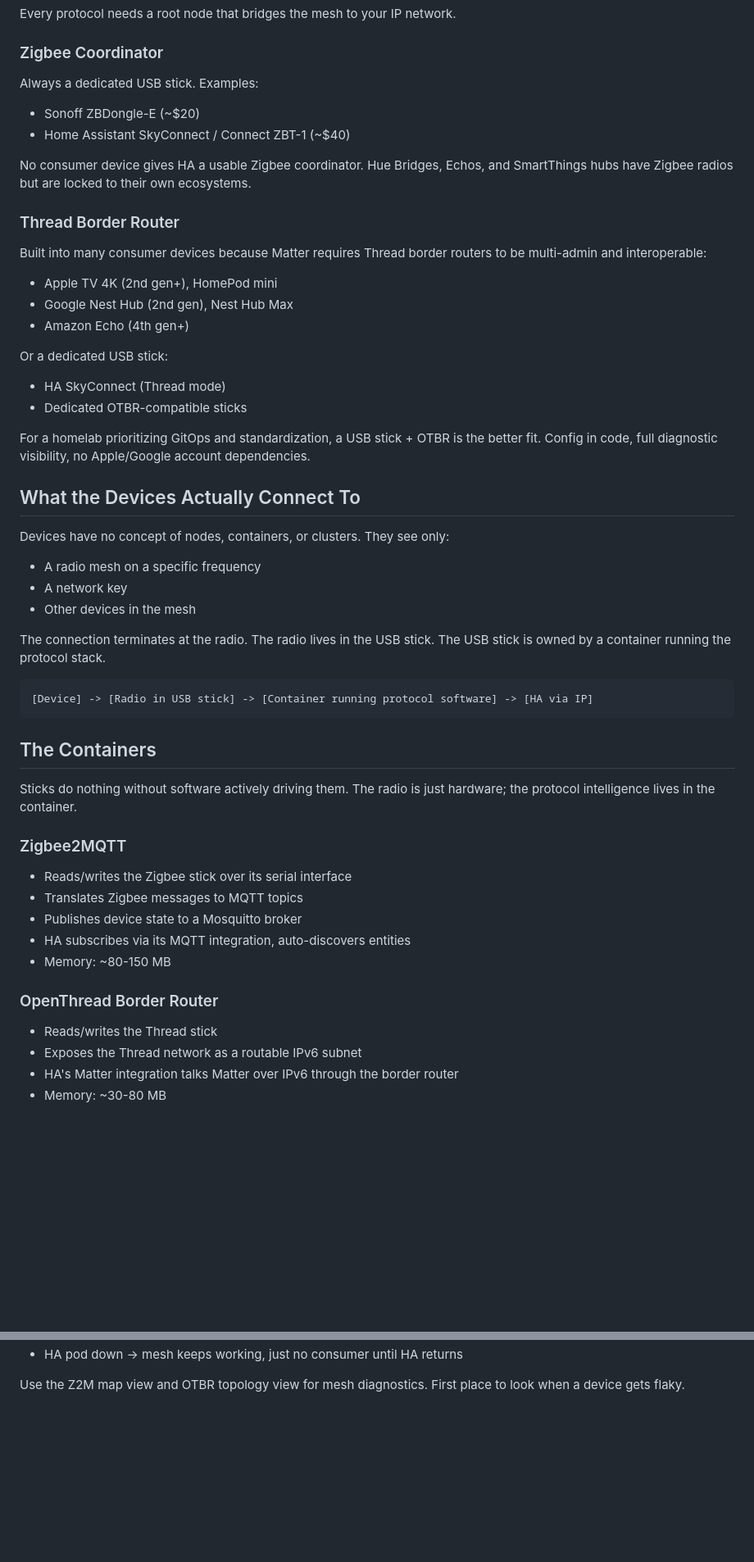
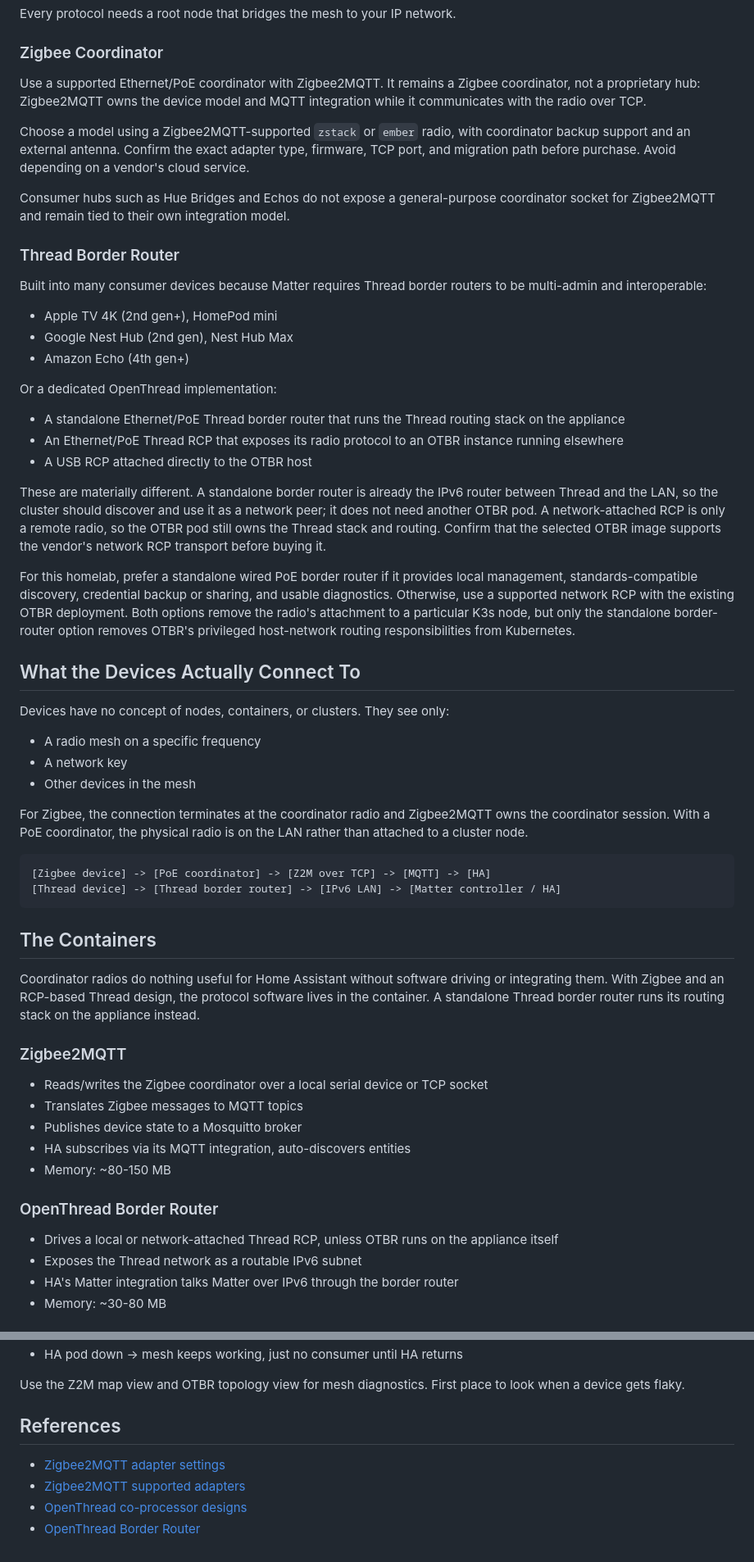
Before and after one commit to jyablonski/homelab, a Markdown page: notes/hardware/device_protocols.md, 2 parts joined by grey strips. Shown at 82% size. Drawn GitHub-style; blank space fills up the shorter version.

````diff
--- a/notes/hardware/device_protocols.md
+++ b/notes/hardware/device_protocols.md
@@ -74,12 +90,11 @@ Every protocol needs a root node that bridges the mesh to your IP network.
 
 ### Zigbee Coordinator
 
-Always a dedicated USB stick. Examples:
+Use a supported Ethernet/PoE coordinator with Zigbee2MQTT. It remains a Zigbee coordinator, not a proprietary hub: Zigbee2MQTT owns the device model and MQTT integration while it communicates with the radio over TCP.
 
-- Sonoff ZBDongle-E (~$20)
-- Home Assistant SkyConnect / Connect ZBT-1 (~$40)
+Choose a model using a Zigbee2MQTT-supported `zstack` or `ember` radio, with coordinator backup support and an external antenna. Confirm the exact adapter type, firmware, TCP port, and migration path before purchase. Avoid depending on a vendor's cloud service.
 
-No consumer device gives HA a usable Zigbee coordinator. Hue Bridges, Echos, and SmartThings hubs have Zigbee radios but are locked to their own ecosystems.
+Consumer hubs such as Hue Bridges and Echos do not expose a general-purpose coordinator socket for Zigbee2MQTT and remain tied to their own integration model.
 
 ### Thread Border Router
 
@@ -89,12 +104,15 @@ Built into many consumer devices because Matter requires Thread border routers t
 - Google Nest Hub (2nd gen), Nest Hub Max
 - Amazon Echo (4th gen+)
 
-Or a dedicated USB stick:
+Or a dedicated OpenThread implementation:
 
-- HA SkyConnect (Thread mode)
-- Dedicated OTBR-compatible sticks
+- A standalone Ethernet/PoE Thread border router that runs the Thread routing stack on the appliance
+- An Ethernet/PoE Thread RCP that exposes its radio protocol to an OTBR instance running elsewhere
+- A USB RCP attached directly to the OTBR host
 
-For a homelab prioritizing GitOps and standardization, a USB stick + OTBR is the better fit. Config in code, full diagnostic visibility, no Apple/Google account dependencies.
+These are materially different. A standalone border router is already the IPv6 router between Thread and the LAN, so the cluster should discover and use it as a network peer; it does not need another OTBR pod. A network-attached RCP is only a remote radio, so the OTBR pod still owns the Thread stack and routing. Confirm that the selected OTBR image supports the vendor's network RCP transport before buying it.
+
+For this homelab, prefer a standalone wired PoE border router if it provides local management, standards-compatible discovery, credential backup or sharing, and usable diagnostics. Otherwise, use a supported network RCP with the existing OTBR deployment. Both options remove the radio's attachment to a particular K3s node, but only the standalone border-router option removes OTBR's privileged host-network routing responsibilities from Kubernetes.
 
 ## What the Devices Actually Connect To
 
@@ -104,19 +122,20 @@ Devices have no concept of nodes, containers, or clusters. They see only:
 - A network key
 - Other devices in the mesh
 
-The connection terminates at the radio. The radio lives in the USB stick. The USB stick is owned by a container running the protocol stack.
+For Zigbee, the connection terminates at the coordinator radio and Zigbee2MQTT owns the coordinator session. With a PoE coordinator, the physical radio is on the LAN rather than attached to a cluster node.
 
 ```
-[Device] -> [Radio in USB stick] -> [Container running protocol software] -> [HA via IP]
+[Zigbee device] -> [PoE coordinator] -> [Z2M over TCP] -> [MQTT] -> [HA]
+[Thread device] -> [Thread border router] -> [IPv6 LAN] -> [Matter controller / HA]
 ```
 
 ## The Containers
 
-Sticks do nothing without software actively driving them. The radio is just hardware; the protocol intelligence lives in the container.
+Coordinator radios do nothing useful for Home Assistant without software driving or integrating them. With Zigbee and an RCP-based Thread design, the protocol software lives in the container. A standalone Thread border router runs its routing stack on the appliance instead.
 
 ### Zigbee2MQTT
 
-- Reads/writes the Zigbee stick over its serial interface
+- Reads/writes the Zigbee coordinator over a local serial device or TCP socket
 - Translates Zigbee messages to MQTT topics
 - Publishes device state to a Mosquitto broker
 - HA subscribes via its MQTT integration, auto-discovers entities
@@ -124,7 +143,7 @@ Sticks do nothing without software actively driving them. The radio is just hard
 
 ### OpenThread Border Router
 
-- Reads/writes the Thread stick
+- Drives a local or network-attached Thread RCP, unless OTBR runs on the appliance itself
 - Exposes the Thread network as a routable IPv6 subnet
 - HA's Matter integration talks Matter over IPv6 through the border router
 - Memory: ~30-80 MB
@@ -212,3 +226,10 @@ The clean layering makes failure isolation easy:
 - HA pod down -> mesh keeps working, just no consumer until HA returns
 
 Use the Z2M map view and OTBR topology view for mesh diagnostics. First place to look when a device gets flaky.
+
+## References
+
+- [Zigbee2MQTT adapter settings](https://www.zigbee2mqtt.io/guide/configuration/adapter-settings.html)
+- [Zigbee2MQTT supported adapters](https://www.zigbee2mqtt.io/guide/adapters/)
+- [OpenThread co-processor designs](https://openthread.io/platforms/co-processor)
+- [OpenThread Border Router](https://openthread.io/guides/border-router)
````
Also changed, not shown: other parts of notes/hardware/device_protocols.md (+53 -42 lines), notes/hardware/rack.md (added, +154 -0 lines).
